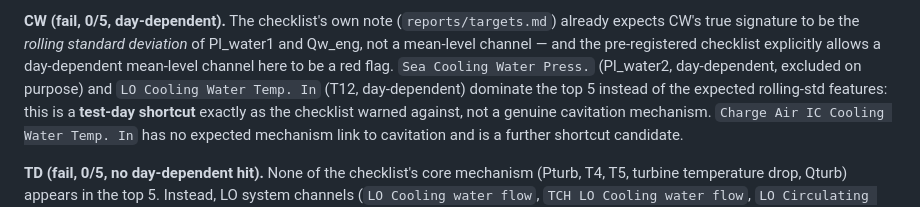
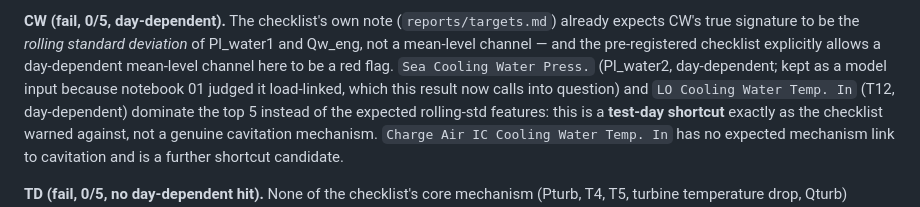
Before and after one commit to MrNahadi/KeyFrame, a Markdown page: reports/physics_check.md, the part around the change. Drawn GitHub-style.

Commit message:
docs(08): Sea Cooling Water Press. is a model input, not excluded

```diff
--- a/reports/physics_check.md
+++ b/reports/physics_check.md
@@ -41,7 +41,7 @@ filter clogging either; flagged as a shortcut candidate, not a proxy.
 already expects CW's true signature to be the *rolling standard deviation* of Pl_water1
 and Qw_eng, not a mean-level channel — and the pre-registered checklist explicitly
 allows a day-dependent mean-level channel here to be a red flag. `Sea Cooling Water
-Press.` (Pl_water2, day-dependent, excluded on purpose) and `LO Cooling Water Temp. In`
+Press.` (Pl_water2, day-dependent; kept as a model input because notebook 01 judged it load-linked, which this result now calls into question) and `LO Cooling Water Temp. In`
 (T12, day-dependent) dominate the top 5 instead of the expected rolling-std features:
 this is a **test-day shortcut** exactly as the checklist warned against, not a genuine
 cavitation mechanism. `Charge Air IC Cooling Water Temp. In` has no expected mechanism
```
